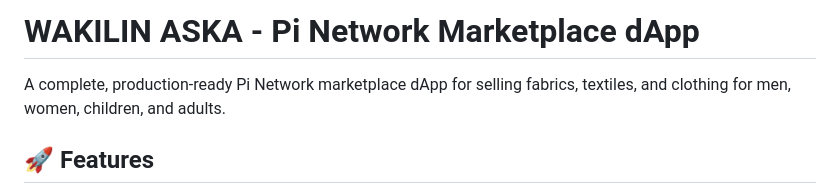
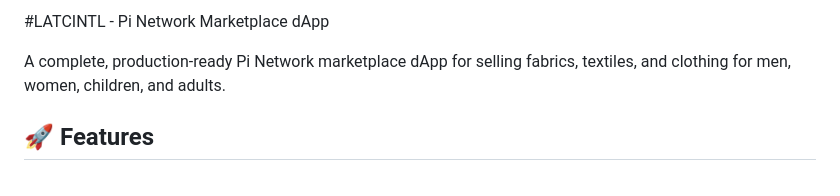
Before and after one commit to yarkasuwajahun-ux/LATCINTL, a Markdown page: README.md, the part around the change. Drawn GitHub-style.

```diff
--- a/README.md
+++ b/README.md
@@ -1,4 +1,4 @@
-# WAKILIN ASKA - Pi Network Marketplace dApp
+#LATCINTL - Pi Network Marketplace dApp
 
 A complete, production-ready Pi Network marketplace dApp for selling fabrics, textiles, and clothing for men, women, children, and adults.
 
```
